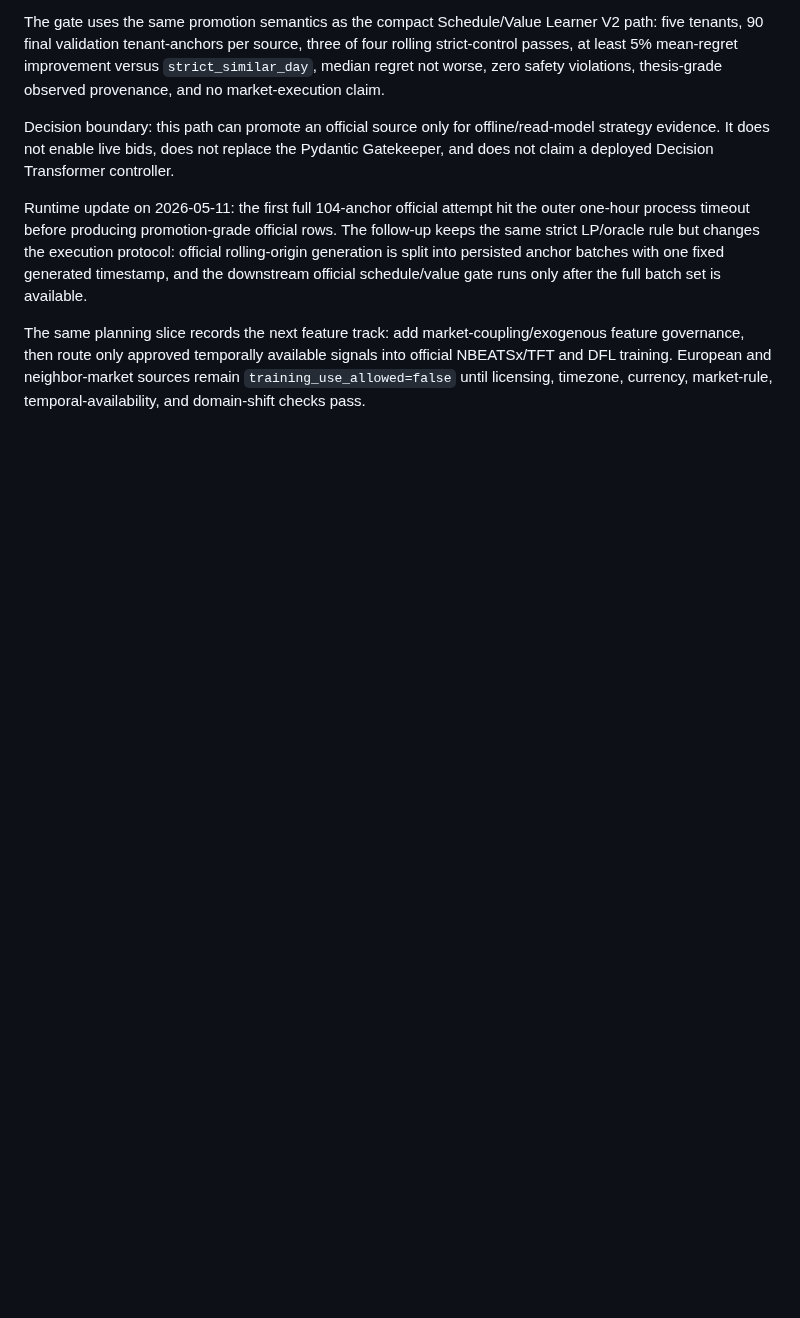
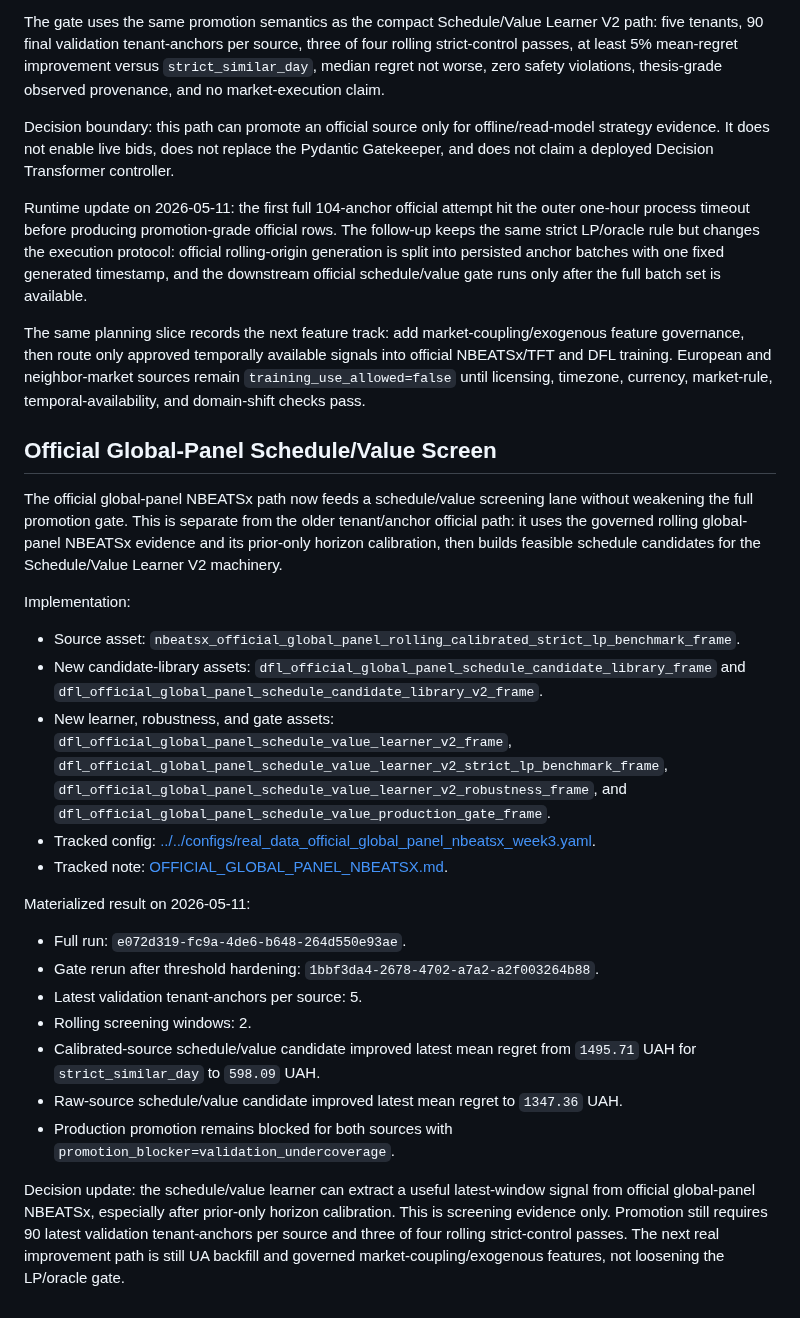
Before and after one commit to ilyafefelov/Diploma, a Markdown page: docs/technical/RESEARCH_INTEGRATION_PLAN.md, the part around the change. GitHub-like rendering; blank space fills up the shorter version.

```diff
--- a/docs/technical/RESEARCH_INTEGRATION_PLAN.md
+++ b/docs/technical/RESEARCH_INTEGRATION_PLAN.md
@@ -1803,3 +1803,49 @@ temporally available signals into official NBEATSx/TFT and DFL training.
 European and neighbor-market sources remain `training_use_allowed=false` until
 licensing, timezone, currency, market-rule, temporal-availability, and
 domain-shift checks pass.
+
+## Official Global-Panel Schedule/Value Screen
+
+The official global-panel NBEATSx path now feeds a schedule/value screening
+lane without weakening the full promotion gate. This is separate from the
+older tenant/anchor official path: it uses the governed rolling global-panel
+NBEATSx evidence and its prior-only horizon calibration, then builds feasible
+schedule candidates for the Schedule/Value Learner V2 machinery.
+
+Implementation:
+
+- Source asset:
+  `nbeatsx_official_global_panel_rolling_calibrated_strict_lp_benchmark_frame`.
+- New candidate-library assets:
+  `dfl_official_global_panel_schedule_candidate_library_frame` and
+  `dfl_official_global_panel_schedule_candidate_library_v2_frame`.
+- New learner, robustness, and gate assets:
+  `dfl_official_global_panel_schedule_value_learner_v2_frame`,
+  `dfl_official_global_panel_schedule_value_learner_v2_strict_lp_benchmark_frame`,
+  `dfl_official_global_panel_schedule_value_learner_v2_robustness_frame`, and
+  `dfl_official_global_panel_schedule_value_production_gate_frame`.
+- Tracked config:
+  [../../configs/real_data_official_global_panel_nbeatsx_week3.yaml](../../configs/real_data_official_global_panel_nbeatsx_week3.yaml).
+- Tracked note:
+  [OFFICIAL_GLOBAL_PANEL_NBEATSX.md](OFFICIAL_GLOBAL_PANEL_NBEATSX.md).
+
+Materialized result on 2026-05-11:
+
+- Full run: `e072d319-fc9a-4de6-b648-264d550e93ae`.
+- Gate rerun after threshold hardening:
+  `1bbf3da4-2678-4702-a7a2-a2f003264b88`.
+- Latest validation tenant-anchors per source: 5.
+- Rolling screening windows: 2.
+- Calibrated-source schedule/value candidate improved latest mean regret from
+  `1495.71` UAH for `strict_similar_day` to `598.09` UAH.
+- Raw-source schedule/value candidate improved latest mean regret to
+  `1347.36` UAH.
+- Production promotion remains blocked for both sources with
+  `promotion_blocker=validation_undercoverage`.
+
+Decision update: the schedule/value learner can extract a useful latest-window
+signal from official global-panel NBEATSx, especially after prior-only horizon
+calibration. This is screening evidence only. Promotion still requires 90
+latest validation tenant-anchors per source and three of four rolling
+strict-control passes. The next real improvement path is still UA backfill and
+governed market-coupling/exogenous features, not loosening the LP/oracle gate.
```
Also changed, not shown: docs/technical/OFFICIAL_GLOBAL_PANEL_NBEATSX.md (+44 -2 lines).
